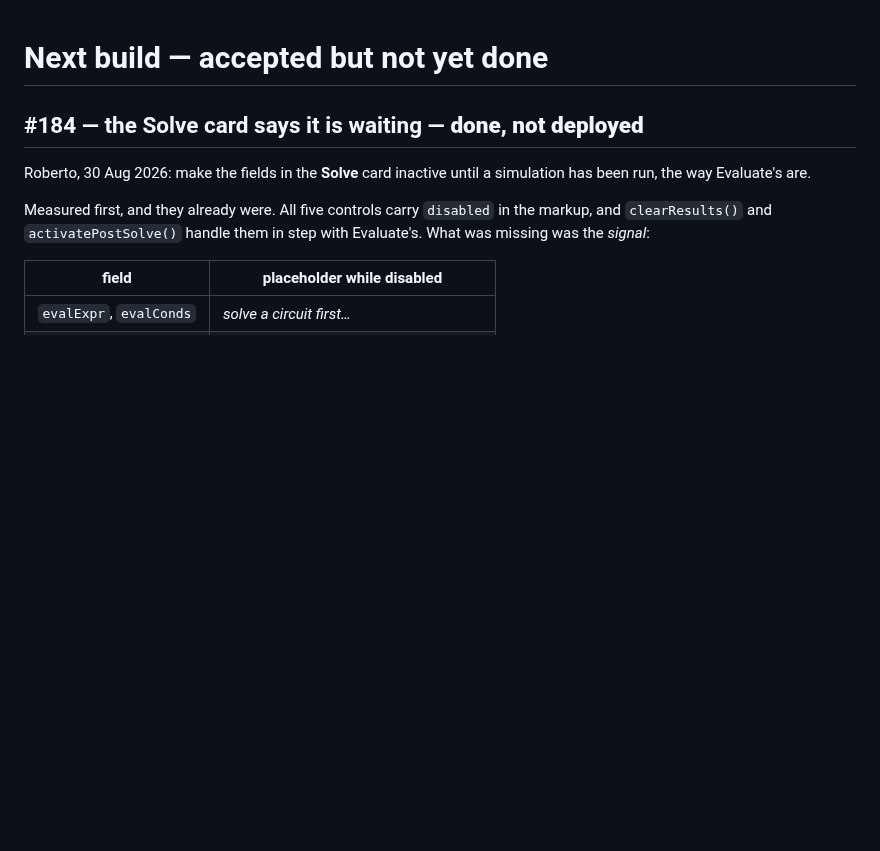
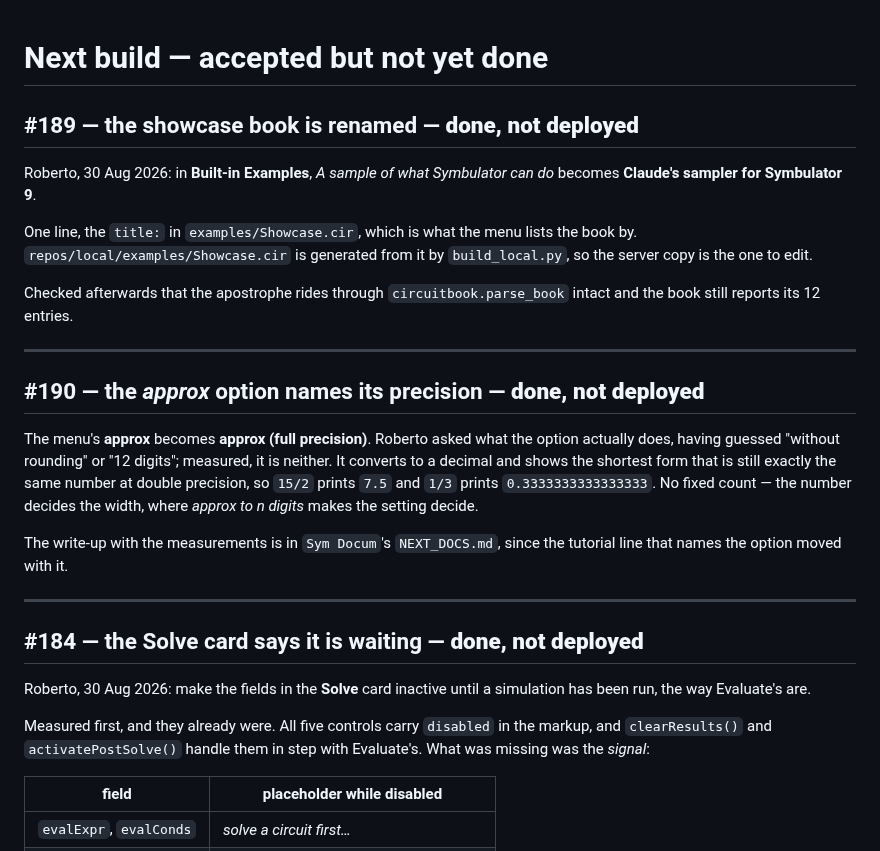
Before and after one commit to Symbulator-Team/local, a Markdown page: NEXT.md, the part around the change. Rendered like a GitHub page; blank space fills up the shorter version.

Commit message:
NEXT: #189 and #190
Co-Authored-By: Claude Opus 5 <noreply@anthropic.com>

```diff
--- a/NEXT.md
+++ b/NEXT.md
@@ -1,4 +1,33 @@
 # Next build — accepted but not yet done
+
+## #189 — the showcase book is renamed — **done, not deployed**
+
+Roberto, 30 Aug 2026: in **Built-in Examples**, *A sample of what
+Symbulator can do* becomes **Claude's sampler for Symbulator 9**.
+
+One line, the `title:` in `examples/Showcase.cir`, which is what the menu
+lists the book by. `repos/local/examples/Showcase.cir` is generated from
+it by `build_local.py`, so the server copy is the one to edit.
+
+Checked afterwards that the apostrophe rides through `circuitbook.parse_book`
+intact and the book still reports its 12 entries.
+
+---
+
+## #190 — the *approx* option names its precision — **done, not deployed**
+
+The menu's **approx** becomes **approx (full precision)**. Roberto asked
+what the option actually does, having guessed "without rounding" or "12
+digits"; measured, it is neither. It converts to a decimal and shows the
+shortest form that is still exactly the same number at double precision,
+so `15/2` prints `7.5` and `1/3` prints `0.3333333333333333`. No fixed
+count — the number decides the width, where *approx to n digits* makes the
+setting decide.
+
+The write-up with the measurements is in `Sym Docum`'s `NEXT_DOCS.md`,
+since the tutorial line that names the option moved with it.
+
+---
 
 ## #184 — the Solve card says it is waiting — **done, not deployed**
 
```
